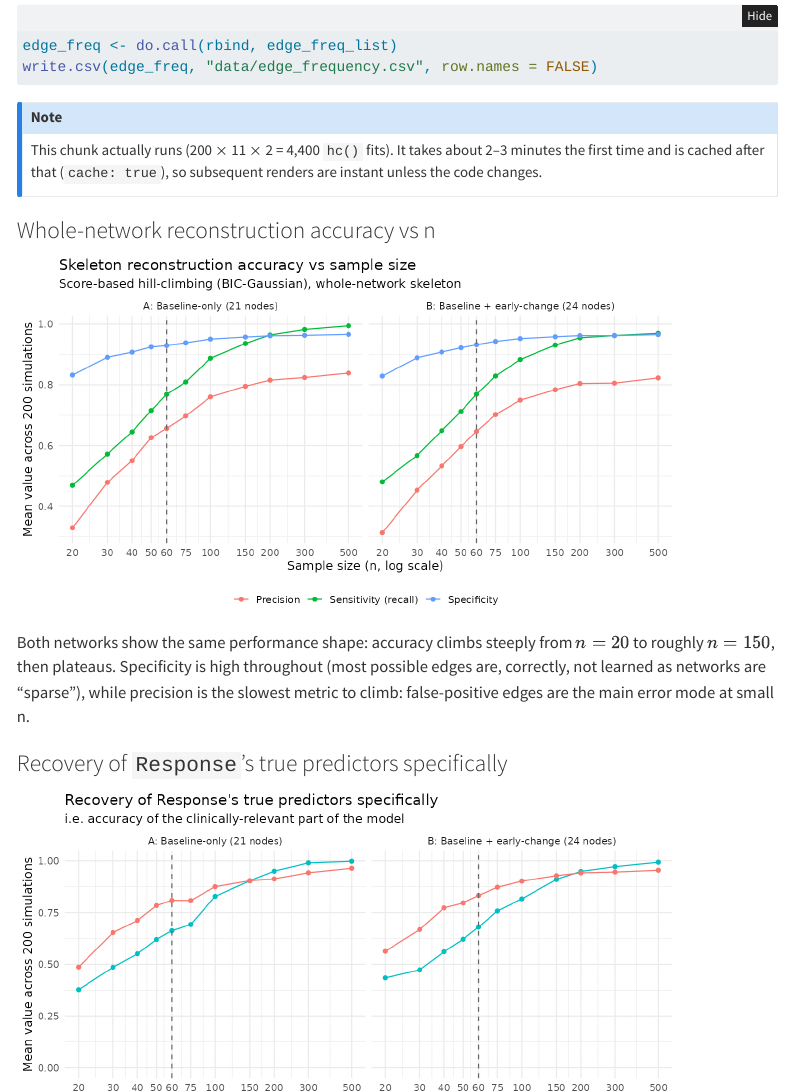
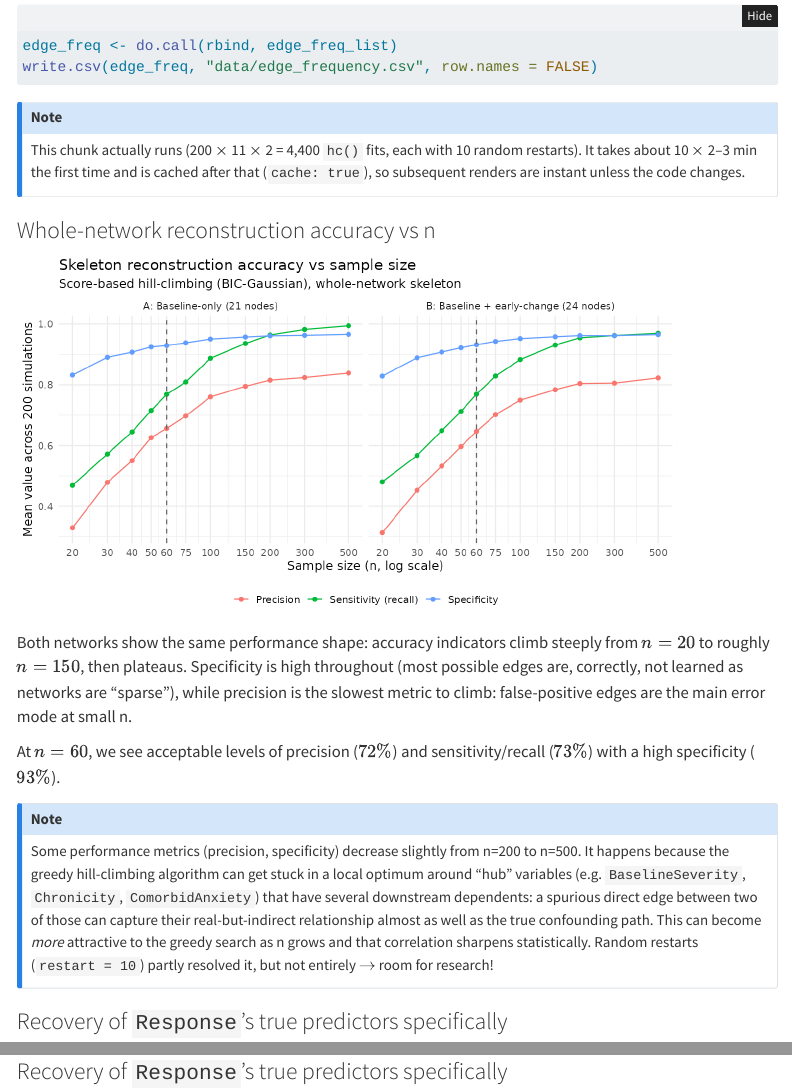
Before and after one commit to MatthieuVignes/ketamine-bn-tutorial, a Quarto document (index.qmd): the page in a window 1100 px wide, from 12850 px down, and a second part further down, joined at a grey line. Rendered offline with R 4.5, knitr and Pandoc in place of Quarto, with nearby package versions; some code elsewhere in the file could not run offline; menus at the side of the page are left out; long lines of code are wrapped.

Commit message:
Add files via upload

````diff
--- a/index.qmd
+++ b/index.qmd
@@ -113,7 +113,7 @@ learned across the 200 replicates. This gives us a natural continuous "score" pe
 ```
 
 ::: {.callout-note}
-This chunk actually runs (200 $\times$ 11 $\times$ 2 = 4,400 `hc()` fits). It takes about 2–3 minutes the first time and is cached after that (`cache: true`), so subsequent renders are instant unless the code changes.
+This chunk actually runs (200 $\times$ 11 $\times$ 2 = 4,400 `hc()` fits, each with 10 random restarts). It takes about 10 $\times$ 2–3 min the first time and is cached after that (`cache: true`), so subsequent renders are instant unless the code changes.
 :::
 
 ### Whole-network reconstruction accuracy vs n
@@ -124,7 +124,16 @@ This chunk actually runs (200 $\times$ 11 $\times$ 2 = 4,400 `hc()` fits). It ta
 knitr::include_graphics("figures/plot1_whole_network_accuracy.png")
 ```
 
-Both networks show the same performance shape: accuracy climbs steeply from $n = 20$ to roughly $n = 150$, then plateaus. Specificity is high throughout (most possible edges are, correctly, not learned as networks are "sparse"), while precision is the slowest metric to climb: false-positive edges are the main error mode at small n.
+Both networks show the same performance shape: accuracy indicators climb steeply from $n = 20$ to roughly $n = 150$, then plateaus.
+Specificity is high throughout (most possible edges are, correctly, not learned as networks are "sparse"), while precision is the slowest metric to climb: false-positive edges are the main error mode at small n.
+
+At $n=60$, we see acceptable levels of precision ($72\%$) and sensitivity/recall ($73\%$) with a high specificity ($93\%$).
+
+::: {.callout-note}
+Some performance metrics (precision, specificity) decrease slightly from n=200 to n=500. It happens because the greedy hill-climbing algorithm can get stuck in a local optimum around "hub" variables (e.g. `BaselineSeverity`, `Chronicity`,
+`ComorbidAnxiety`) that have several downstream dependents: a spurious
+direct edge between two of those can capture their real-but-indirect relationship almost as well as the true confounding path. This can become *more* attractive to the greedy search as n grows and that correlation sharpens statistically. Random restarts (`restart = 10`) partly resolved it, but not entirely $\to$ room for research!
+:::
 
 ### Recovery of `Response`'s true predictors specifically
 
````
Also changed, not shown: index.qmd (12 more changed lines).
